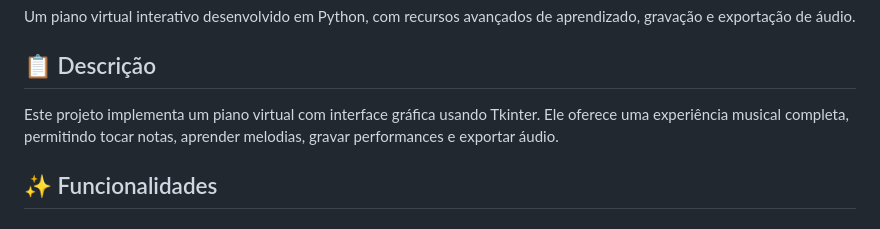
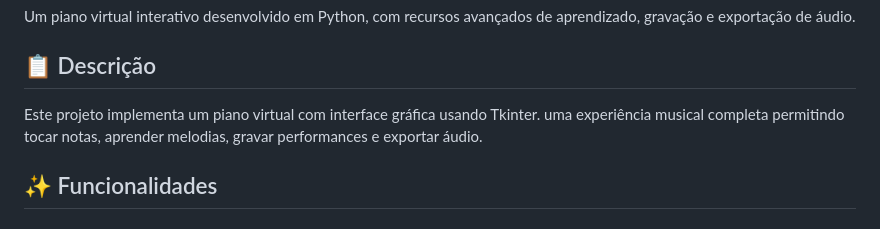
Before and after one commit to ruandd9/piano-py, a Markdown page: README.md, the part around the change. Drawn GitHub-style.

```diff
--- a/README.md
+++ b/README.md
@@ -4,7 +4,7 @@ Um piano virtual interativo desenvolvido em Python, com recursos avançados de a
 
 ## 📋 Descrição
 
-Este projeto implementa um piano virtual com interface gráfica usando Tkinter. Ele oferece uma experiência musical completa, permitindo tocar notas, aprender melodias, gravar performances e exportar áudio.
+Este projeto implementa um piano virtual com interface gráfica usando Tkinter. uma experiência musical completa permitindo tocar notas, aprender melodias, gravar performances e exportar áudio.
 
 ## ✨ Funcionalidades
 
```
